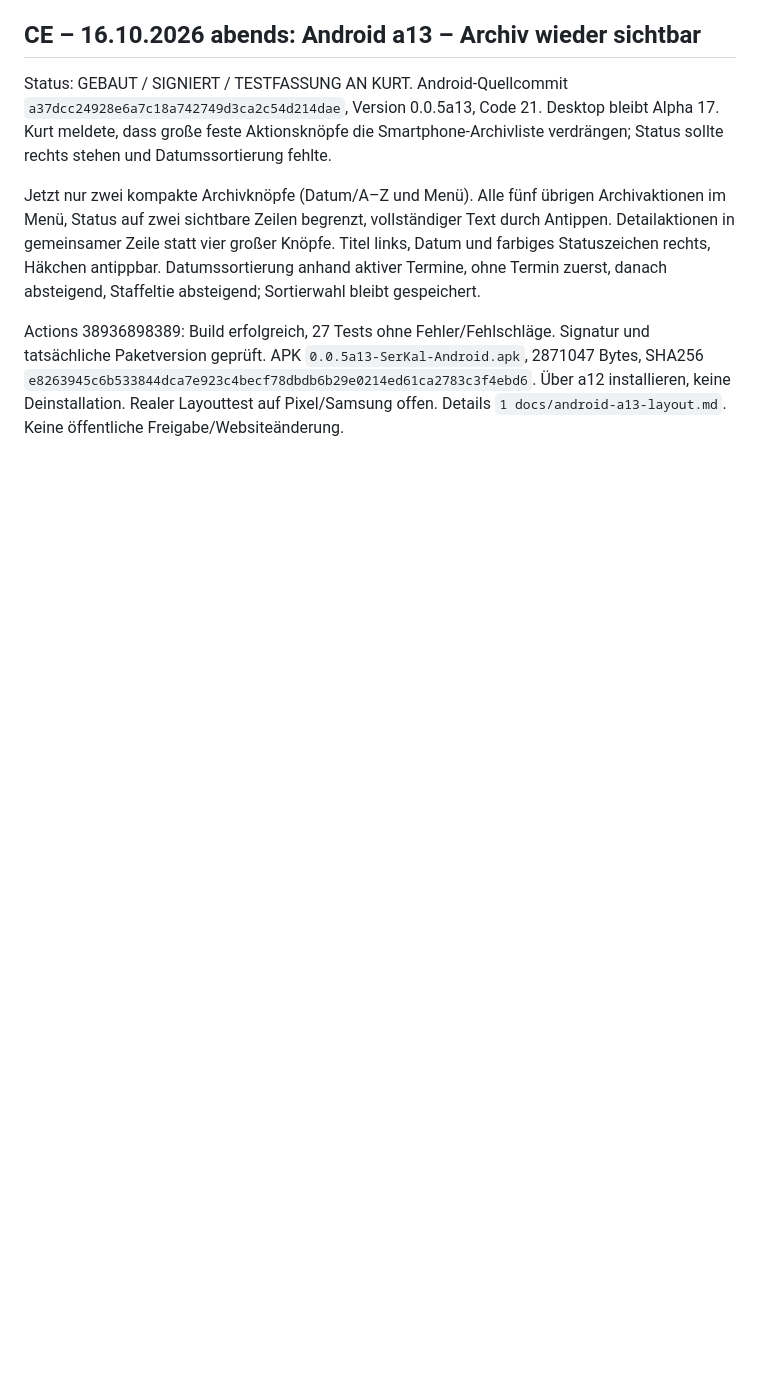
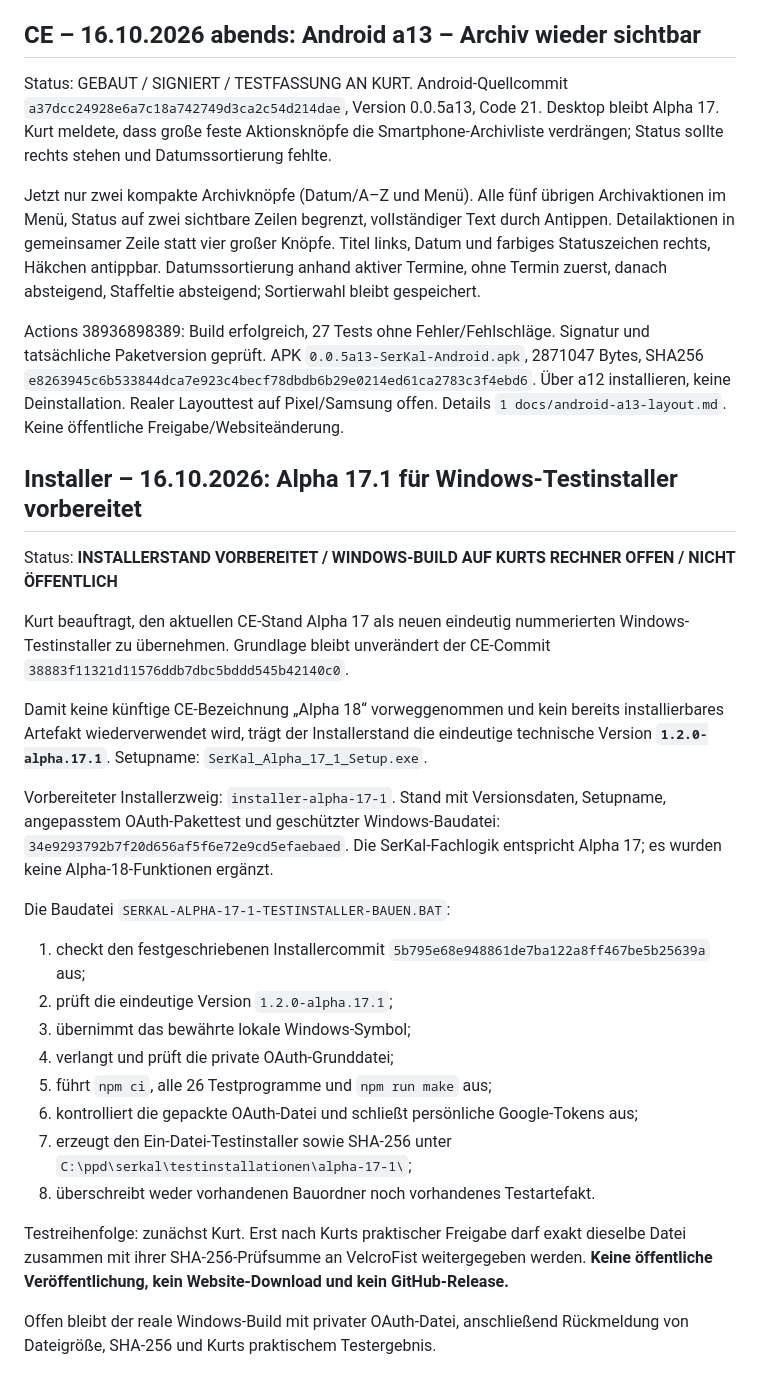
Before and after one commit to KurtV731/serkal_desktop, a Markdown page: 1 docs/schwarzes_brett.md, the part around the change. Rendered like a GitHub page; blank space fills up the shorter version.

Commit message:
docs: prepare Alpha 17.1 Windows test installer

```diff
--- a/1 docs/schwarzes_brett.md
+++ b/1 docs/schwarzes_brett.md
@@ -2647,3 +2647,41 @@ Status: GEBAUT / SIGNIERT / TESTFASSUNG AN KURT. Android-Quellcommit `a37dcc2492
 Jetzt nur zwei kompakte Archivknöpfe (Datum/A–Z und Menü). Alle fünf übrigen Archivaktionen im Menü, Status auf zwei sichtbare Zeilen begrenzt, vollständiger Text durch Antippen. Detailaktionen in gemeinsamer Zeile statt vier großer Knöpfe. Titel links, Datum und farbiges Statuszeichen rechts, Häkchen antippbar. Datumssortierung anhand aktiver Termine, ohne Termin zuerst, danach absteigend, Staffeltie absteigend; Sortierwahl bleibt gespeichert.
 
 Actions 38936898389: Build erfolgreich, 27 Tests ohne Fehler/Fehlschläge. Signatur und tatsächliche Paketversion geprüft. APK `0.0.5a13-SerKal-Android.apk`, 2871047 Bytes, SHA256 `e8263945c6b533844dca7e923c4becf78dbdb6b29e0214ed61ca2783c3f4ebd6`. Über a12 installieren, keine Deinstallation. Realer Layouttest auf Pixel/Samsung offen. Details `1 docs/android-a13-layout.md`. Keine öffentliche Freigabe/Websiteänderung.
+
+
+## Installer – 16.10.2026: Alpha 17.1 für Windows-Testinstaller vorbereitet
+
+Status: **INSTALLERSTAND VORBEREITET / WINDOWS-BUILD AUF KURTS RECHNER OFFEN / NICHT ÖFFENTLICH**
+
+Kurt beauftragt, den aktuellen CE-Stand Alpha 17 als neuen eindeutig nummerierten
+Windows-Testinstaller zu übernehmen. Grundlage bleibt unverändert der CE-Commit
+`38883f11321d11576ddb7dbc5bddd545b42140c0`.
+
+Damit keine künftige CE-Bezeichnung „Alpha 18“ vorweggenommen und kein bereits
+installierbares Artefakt wiederverwendet wird, trägt der Installerstand die eindeutige
+technische Version **`1.2.0-alpha.17.1`**. Setupname:
+`SerKal_Alpha_17_1_Setup.exe`.
+
+Vorbereiteter Installerzweig: `installer-alpha-17-1`.
+Stand mit Versionsdaten, Setupname, angepasstem OAuth-Pakettest und geschützter
+Windows-Baudatei: `34e9293792b7f20d656af5f6e72e9cd5efaebaed`.
+Die SerKal-Fachlogik entspricht Alpha 17; es wurden keine Alpha-18-Funktionen ergänzt.
+
+Die Baudatei `SERKAL-ALPHA-17-1-TESTINSTALLER-BAUEN.BAT`:
+
+1. checkt den festgeschriebenen Installercommit `5b795e68e948861de7ba122a8ff467be5b25639a` aus;
+2. prüft die eindeutige Version `1.2.0-alpha.17.1`;
+3. übernimmt das bewährte lokale Windows-Symbol;
+4. verlangt und prüft die private OAuth-Grunddatei;
+5. führt `npm ci`, alle 26 Testprogramme und `npm run make` aus;
+6. kontrolliert die gepackte OAuth-Datei und schließt persönliche Google-Tokens aus;
+7. erzeugt den Ein-Datei-Testinstaller sowie SHA-256 unter
+   `C:\ppd\serkal\testinstallationen\alpha-17-1\`;
+8. überschreibt weder vorhandenen Bauordner noch vorhandenes Testartefakt.
+
+Testreihenfolge: zunächst Kurt. Erst nach Kurts praktischer Freigabe darf exakt dieselbe
+Datei zusammen mit ihrer SHA-256-Prüfsumme an VelcroFist weitergegeben werden.
+**Keine öffentliche Veröffentlichung, kein Website-Download und kein GitHub-Release.**
+
+Offen bleibt der reale Windows-Build mit privater OAuth-Datei, anschließend Rückmeldung
+von Dateigröße, SHA-256 und Kurts praktischem Testergebnis.
```
